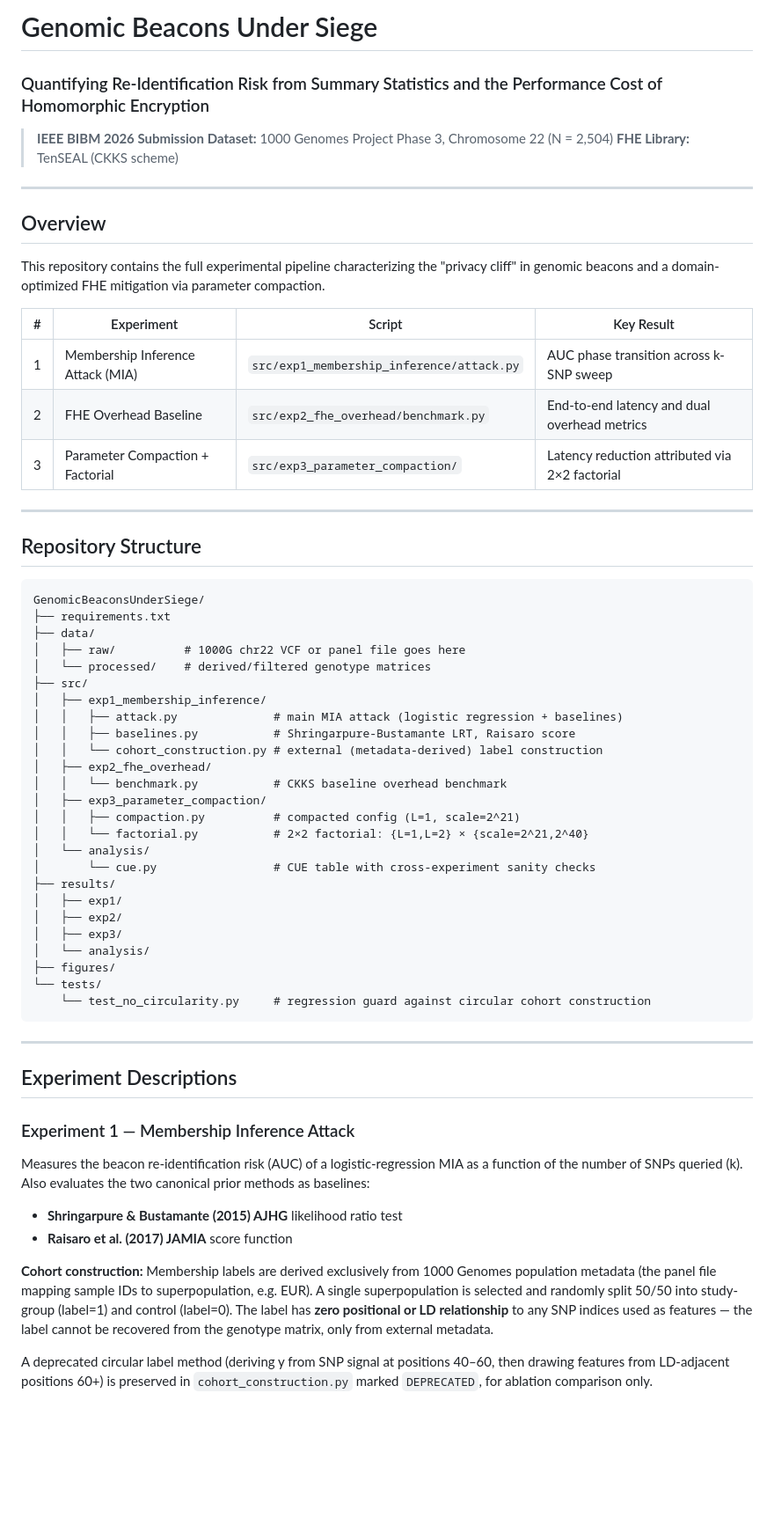
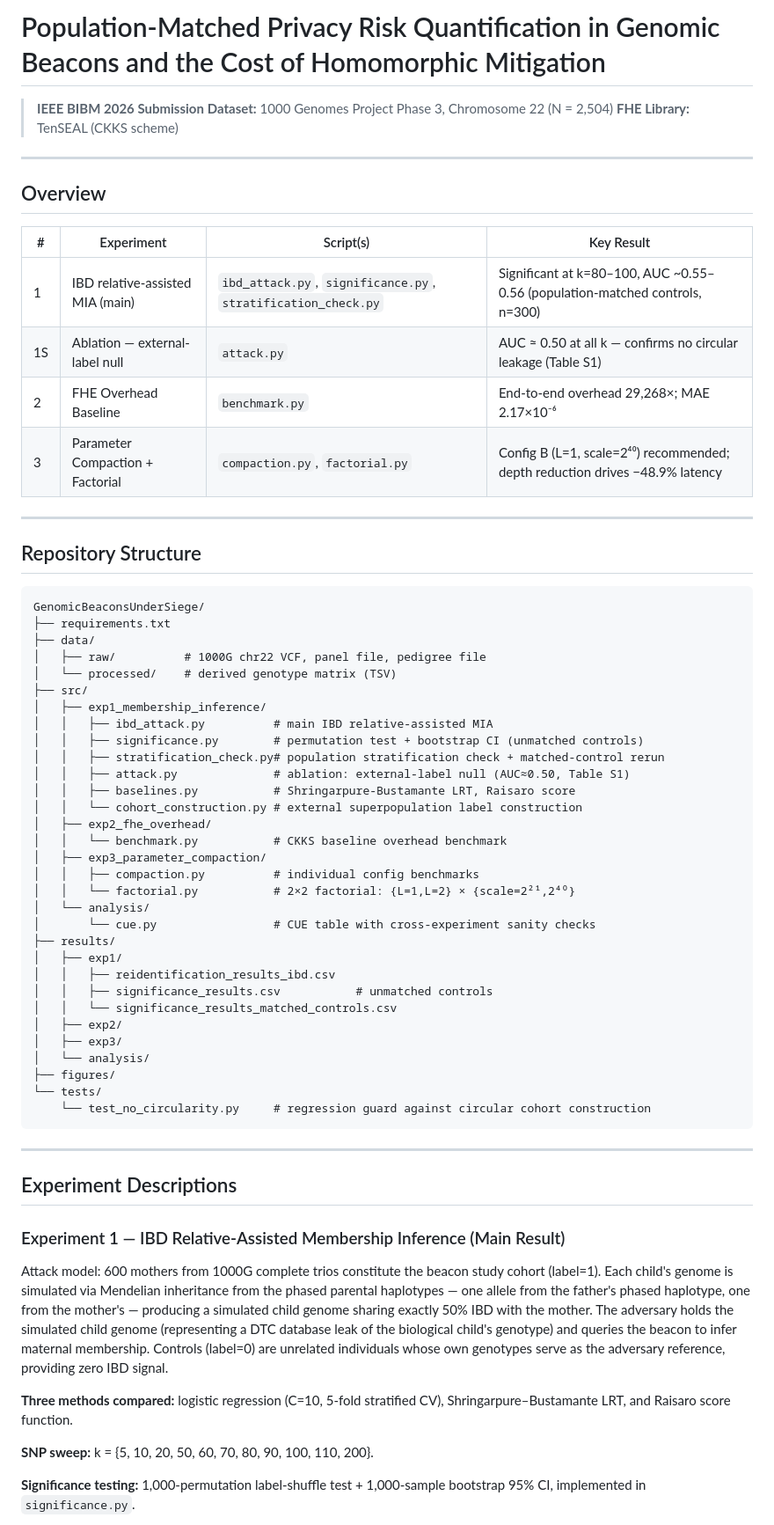
Before and after one commit to dileeme/GenomicBeaconsUnderSiege, a Markdown page: README.md, the part around one of its changes. Shown at 88% size. Rendered like a GitHub page; blank space fills up the shorter version.

```diff
--- a/README.md
+++ b/README.md
@@ -1,5 +1,4 @@
-# Genomic Beacons Under Siege
-### Quantifying Re-Identification Risk from Summary Statistics and the Performance Cost of Homomorphic Encryption
+# Population-Matched Privacy Risk Quantification in Genomic Beacons and the Cost of Homomorphic Mitigation
 
 > **IEEE BIBM 2026 Submission**
 > **Dataset:** 1000 Genomes Project Phase 3, Chromosome 22 (N = 2,504)
@@ -9,13 +8,12 @@
 
 ## Overview
 
-This repository contains the full experimental pipeline characterizing the "privacy cliff" in genomic beacons and a domain-optimized FHE mitigation via parameter compaction.
-
-| # | Experiment | Script | Key Result |
+| # | Experiment | Script(s) | Key Result |
 |---|---|---|---|
-| 1 | Membership Inference Attack (MIA) | `src/exp1_membership_inference/attack.py` | AUC phase transition across k-SNP sweep |
-| 2 | FHE Overhead Baseline | `src/exp2_fhe_overhead/benchmark.py` | End-to-end latency and dual overhead metrics |
-| 3 | Parameter Compaction + Factorial | `src/exp3_parameter_compaction/` | Latency reduction attributed via 2×2 factorial |
+| 1 | IBD relative-assisted MIA (main) | `ibd_attack.py`, `significance.py`, `stratification_check.py` | Significant at k=80–100, AUC ~0.55–0.56 (population-matched controls, n=300) |
+| 1S | Ablation — external-label null | `attack.py` | AUC ≈ 0.50 at all k — confirms no circular leakage (Table S1) |
+| 2 | FHE Overhead Baseline | `benchmark.py` | End-to-end overhead 29,268×; MAE 2.17×10⁻⁶ |
+| 3 | Parameter Compaction + Factorial | `compaction.py`, `factorial.py` | Config B (L=1, scale=2⁴⁰) recommended; depth reduction drives −48.9% latency |
 
 ---
 
@@ -25,22 +23,28 @@ This repository contains the full experimental pipeline characterizing the "priv
 GenomicBeaconsUnderSiege/
 ├── requirements.txt
 ├── data/
-│   ├── raw/          # 1000G chr22 VCF or panel file goes here
-│   └── processed/    # derived/filtered genotype matrices
+│   ├── raw/          # 1000G chr22 VCF, panel file, pedigree file
+│   └── processed/    # derived genotype matrix (TSV)
 ├── src/
 │   ├── exp1_membership_inference/
-│   │   ├── attack.py              # main MIA attack (logistic regression + baselines)
+│   │   ├── ibd_attack.py          # main IBD relative-assisted MIA
+│   │   ├── significance.py        # permutation test + bootstrap CI (unmatched controls)
+│   │   ├── stratification_check.py# population stratification check + matched-control rerun
+│   │   ├── attack.py              # ablation: external-label null (AUC≈0.50, Table S1)
 │   │   ├── baselines.py           # Shringarpure-Bustamante LRT, Raisaro score
-│   │   └── cohort_construction.py # external (metadata-derived) label construction
+│   │   └── cohort_construction.py # external superpopulation label construction
 │   ├── exp2_fhe_overhead/
 │   │   └── benchmark.py           # CKKS baseline overhead benchmark
 │   ├── exp3_parameter_compaction/
-│   │   ├── compaction.py          # compacted config (L=1, scale=2^21)
-│   │   └── factorial.py           # 2×2 factorial: {L=1,L=2} × {scale=2^21,2^40}
+│   │   ├── compaction.py          # individual config benchmarks
+│   │   └── factorial.py           # 2×2 factorial: {L=1,L=2} × {scale=2²¹,2⁴⁰}
 │   └── analysis/
 │       └── cue.py                 # CUE table with cross-experiment sanity checks
 ├── results/
 │   ├── exp1/
+│   │   ├── reidentification_results_ibd.csv
+│   │   ├── significance_results.csv           # unmatched controls
+│   │   └── significance_results_matched_controls.csv
 │   ├── exp2/
 │   ├── exp3/
 │   └── analysis/
@@ -53,23 +57,22 @@ GenomicBeaconsUnderSiege/
 
 ## Experiment Descriptions
 
-### Experiment 1 — Membership Inference Attack
+### Experiment 1 — IBD Relative-Assisted Membership Inference (Main Result)
 
-Measures the beacon re-identification risk (AUC) of a logistic-regression MIA as a
-function of the number of SNPs queried (k). Also evaluates the two canonical prior
-methods as baselines:
+Attack model: 600 mothers from 1000G complete trios constitute the beacon study
+cohort (label=1). Each child's genome is simulated via Mendelian inheritance from
+the phased parental haplotypes — one allele from the father's phased haplotype,
+one from the mother's — producing a simulated child genome sharing exactly 50% IBD
+with the mother. The adversary holds the simulated child genome (representing a
+DTC database leak of the biological child's genotype) and queries the beacon to
+infer maternal membership. Controls (label=0) are unrelated individuals whose own
+genotypes serve as the adversary reference, providing zero IBD signal.
 
-- **Shringarpure & Bustamante (2015) AJHG** likelihood ratio test
-- **Raisaro et al. (2017) JAMIA** score function
+**Three methods compared:** logistic regression (C=10, 5-fold stratified CV),
+Shringarpure–Bustamante LRT, and Raisaro score function.
 
-**Cohort construction:** Membership labels are derived exclusively from 1000 Genomes
-population metadata (the panel file mapping sample IDs to superpopulation, e.g. EUR).
-A single superpopulation is selected and randomly split 50/50 into study-group
-(label=1) and control (label=0). The label has **zero positional or LD relationship**
-to any SNP indices used as features — the label cannot be recovered from the genotype
-matrix, only from external metadata.
+**SNP sweep:** k = {5, 10, 20, 50, 60, 70, 80, 90, 100, 110, 200}.
 
-A deprecated circular label method (deriving y from SNP signal at positions 40–60,
-then drawing features from LD-adjacent positions 60+) is preserved in
-`cohort_construction.py` marked `DEPRECATED`, for ablation comparison only.
+**Significance testing:** 1,000-permutation label-shuffle test + 1,000-sample
+bootstrap 95% CI, implemented in `significance.py`.
 
```
Also changed, not shown: other parts of README.md (+83 -36 lines).
